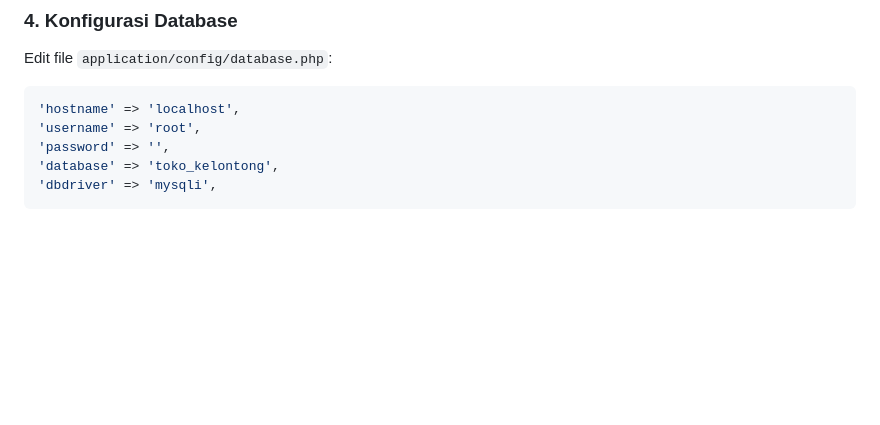
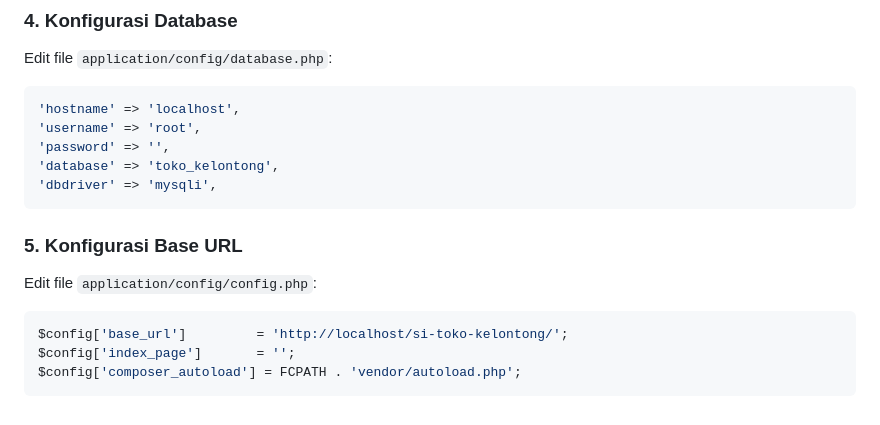
Before and after one commit to 4131yyu/si-toko-kelontong, a Markdown page: README.md, the part around the change. GitHub-like rendering; blank space fills up the shorter version.

Commit message:
menambahkan langkah konfigurasi base URL pada panduan instalasi

````diff
--- a/README.md
+++ b/README.md
@@ -148,3 +148,13 @@ Edit file `application/config/database.php`:
 'database' => 'toko_kelontong',
 'dbdriver' => 'mysqli',
 ```
+
+### 5. Konfigurasi Base URL
+
+Edit file `application/config/config.php`:
+
+```php
+$config['base_url']         = 'http://localhost/si-toko-kelontong/';
+$config['index_page']       = '';
+$config['composer_autoload'] = FCPATH . 'vendor/autoload.php';
+```
````
